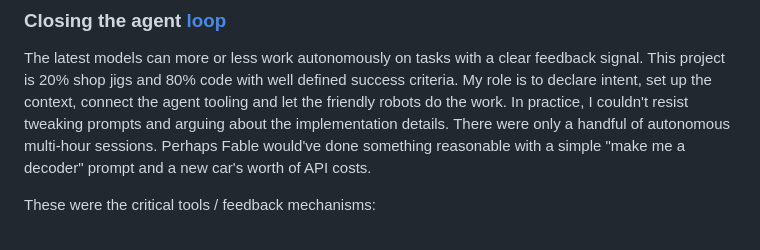
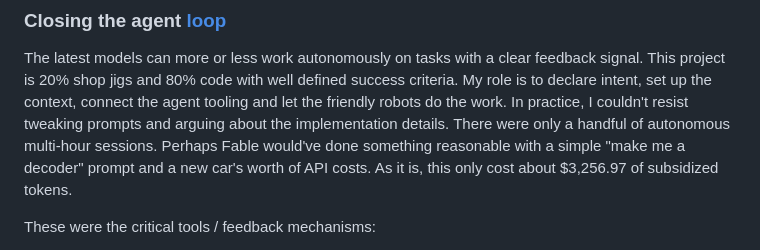
Before and after one commit to ppergame/vip9r, a Markdown page: README.md, the part around the change. GitHub-like rendering.

Commit message:
cost note

```diff
--- a/README.md
+++ b/README.md
@@ -88,7 +88,8 @@ agent tooling and let the friendly robots do the work. In practice, I couldn't
 resist tweaking prompts and arguing about the implementation details. There were
 only a handful of autonomous multi-hour sessions. Perhaps Fable would've done
 something reasonable with a simple "make me a decoder" prompt and a new car's
-worth of API costs.
+worth of API costs. As it is, this only cost about $3,256.97 of subsidized
+tokens.
 
 These were the critical tools / feedback mechanisms:
 
```
